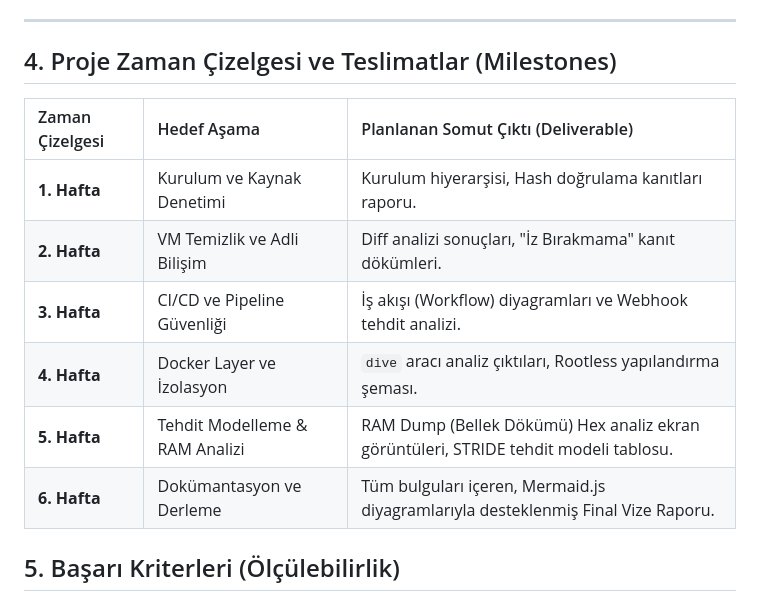
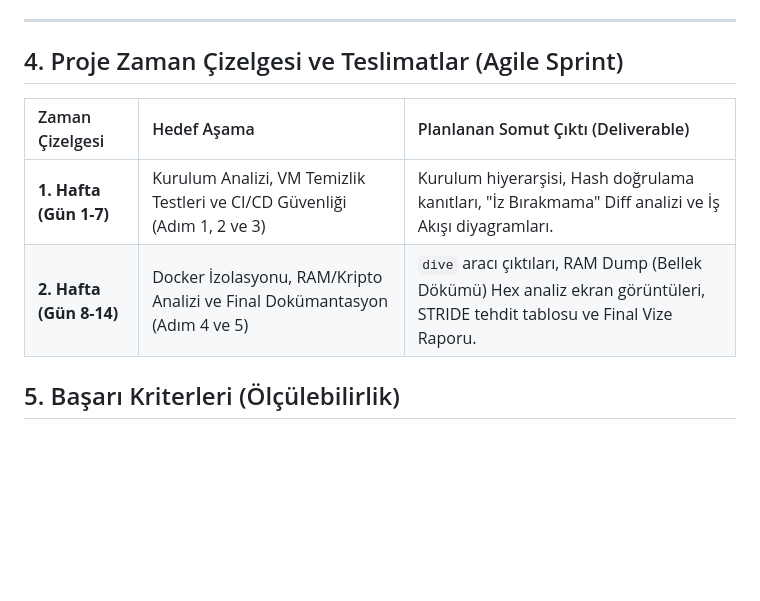
Before and after one commit to blmezel/Vaultwarden-Reverse-Engineering-Analysis, a Markdown page: README.md, the part around the change. Rendered like a GitHub page; blank space fills up the shorter version.

Commit message:
docs: compress project timeline to a 2-week agile sprint

```diff
--- a/README.md
+++ b/README.md
@@ -50,16 +50,12 @@ Standart 5 aşamalı inceleme prosedürüne ek olarak, aşağıdaki ileri seviye
 
 ---
 
-## 4. Proje Zaman Çizelgesi ve Teslimatlar (Milestones)
+## 4. Proje Zaman Çizelgesi ve Teslimatlar (Agile Sprint)
 
 | Zaman Çizelgesi | Hedef Aşama | Planlanan Somut Çıktı (Deliverable) |
 | :--- | :--- | :--- |
-| **1. Hafta** | Kurulum ve Kaynak Denetimi | Kurulum hiyerarşisi, Hash doğrulama kanıtları raporu. |
-| **2. Hafta** | VM Temizlik ve Adli Bilişim | Diff analizi sonuçları, "İz Bırakmama" kanıt dökümleri. |
-| **3. Hafta** | CI/CD ve Pipeline Güvenliği | İş akışı (Workflow) diyagramları ve Webhook tehdit analizi. |
-| **4. Hafta** | Docker Layer ve İzolasyon | `dive` aracı analiz çıktıları, Rootless yapılandırma şeması. |
-| **5. Hafta** | Tehdit Modelleme & RAM Analizi | RAM Dump (Bellek Dökümü) Hex analiz ekran görüntüleri, STRIDE tehdit modeli tablosu. |
-| **6. Hafta** | Dokümantasyon ve Derleme | Tüm bulguları içeren, Mermaid.js diyagramlarıyla desteklenmiş Final Vize Raporu. |
+| **1. Hafta (Gün 1-7)** | Kurulum Analizi, VM Temizlik Testleri ve CI/CD Güvenliği (Adım 1, 2 ve 3) | Kurulum hiyerarşisi, Hash doğrulama kanıtları, "İz Bırakmama" Diff analizi ve İş Akışı diyagramları. |
+| **2. Hafta (Gün 8-14)** | Docker İzolasyonu, RAM/Kripto Analizi ve Final Dokümantasyon (Adım 4 ve 5) | `dive` aracı çıktıları, RAM Dump (Bellek Dökümü) Hex analiz ekran görüntüleri, STRIDE tehdit tablosu ve Final Vize Raporu. |
 
 ## 5. Başarı Kriterleri (Ölçülebilirlik)
 * Tüm mimari yapının en az 3 detaylı veri akış diyagramı (Data Flow Diagram) ile görselleştirilmesi.
```
